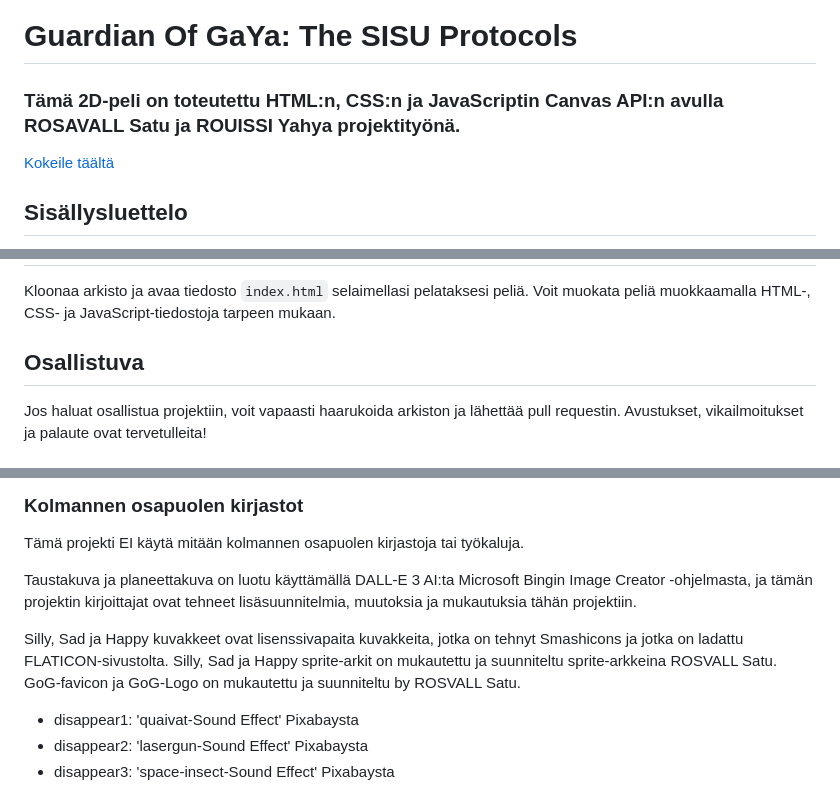
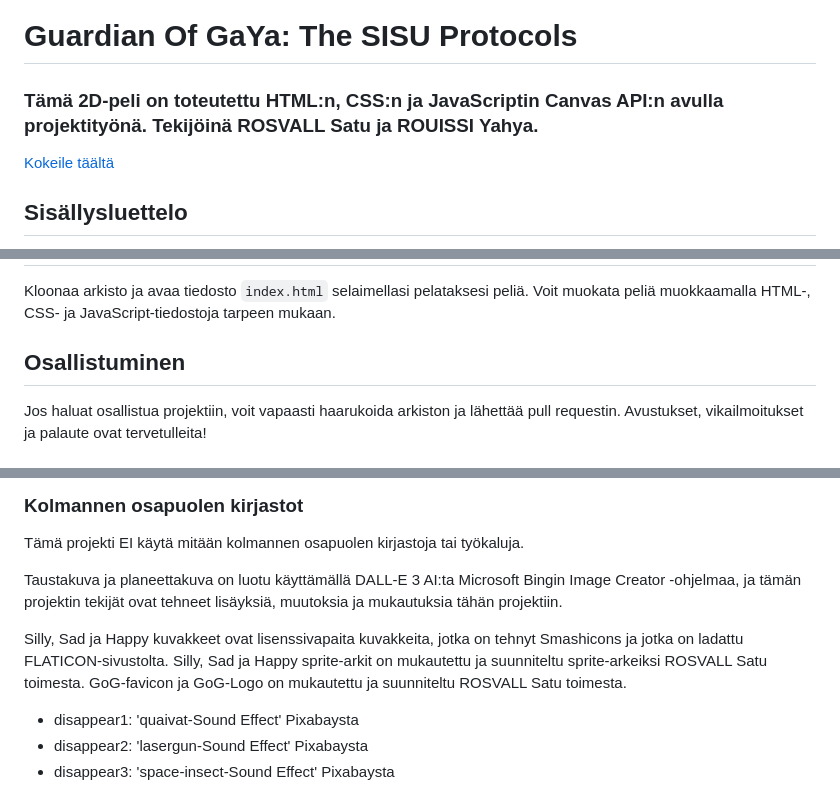
Before and after one commit to saturosvall/Canvas-API-ryhmatyo, a Markdown page: README.md, 3 parts joined by grey strips. Drawn GitHub-style.

Commit message:
readme päivitys

```diff
--- a/README.md
+++ b/README.md
@@ -1,6 +1,6 @@
 # Guardian Of GaYa: The SISU Protocols
 
-### Tämä 2D-peli on toteutettu HTML:n, CSS:n ja JavaScriptin Canvas API:n avulla ROSAVALL Satu ja ROUISSI Yahya projektityönä.
+### Tämä 2D-peli on toteutettu HTML:n, CSS:n ja JavaScriptin Canvas API:n avulla projektityönä. Tekijöinä ROSVALL Satu ja ROUISSI Yahya.
 
 [Kokeile täältä](https://saturosvall.github.io/Canvas-API-ryhmatyo/)
 
@@ -48,7 +48,7 @@ Asennusta ei tarvita. Avaa tiedosto `index.html` vain nykyaikaisella verkkoselai
 
 Kloonaa arkisto ja avaa tiedosto `index.html` selaimellasi pelataksesi peliä. Voit muokata peliä muokkaamalla HTML-, CSS- ja JavaScript-tiedostoja tarpeen mukaan.
 
-## Osallistuva
+## Osallistuminen
 
 Jos haluat osallistua projektiin, voit vapaasti haarukoida arkiston ja lähettää pull requestin. Avustukset, vikailmoitukset ja palaute ovat tervetulleita!
 
@@ -67,11 +67,11 @@ Jos haluat osallistua projektiin, voit vapaasti haarukoida arkiston ja lähettä
 
 Tämä projekti EI käytä mitään kolmannen osapuolen kirjastoja tai työkaluja.
 
-Taustakuva ja planeettakuva on luotu käyttämällä DALL-E 3 AI:ta Microsoft Bingin Image Creator -ohjelmasta, ja tämän projektin kirjoittajat ovat tehneet lisäsuunnitelmia, muutoksia ja mukautuksia tähän projektiin.
+Taustakuva ja planeettakuva on luotu käyttämällä DALL-E 3 AI:ta Microsoft Bingin Image Creator -ohjelmaa, ja tämän projektin tekijät ovat tehneet lisäyksiä, muutoksia ja mukautuksia tähän projektiin.
 
 Silly, Sad ja Happy kuvakkeet ovat lisenssivapaita kuvakkeita, jotka on tehnyt Smashicons ja jotka on ladattu FLATICON-sivustolta.
-Silly, Sad ja Happy sprite-arkit on mukautettu ja suunniteltu sprite-arkkeina ROSVALL Satu.
-GoG-favicon ja GoG-Logo on mukautettu ja suunniteltu by ROSVALL Satu.
+Silly, Sad ja Happy sprite-arkit on mukautettu ja suunniteltu sprite-arkeiksi ROSVALL Satu toimesta.
+GoG-favicon ja GoG-Logo on mukautettu ja suunniteltu ROSVALL Satu toimesta.
 
 - disappear1: 'quaivat-Sound Effect' Pixabaysta
 - disappear2: 'lasergun-Sound Effect' Pixabaysta
```
